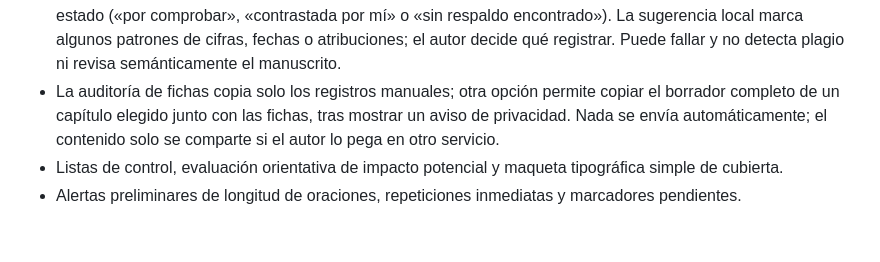
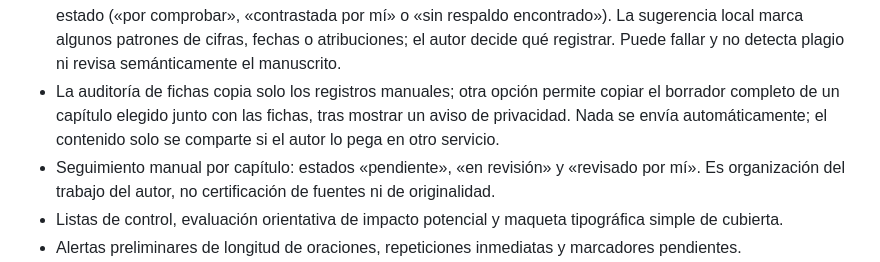
Before and after one commit to danielcorner36/libro-maestro-preview, a Markdown page: README.md, the part around the change. GitHub-like rendering; blank space fills up the shorter version.

Commit message:
Document manual chapter audit tracker
Clarify status is author-reported and non-certifying.

```diff
--- a/README.md
+++ b/README.md
@@ -21,6 +21,7 @@ Primera versión funcional, en español, de un espacio local para acompañar el
 - Registro de fuentes con localizadores, cita textual, paráfrasis de trabajo, afirmación respaldada y vínculo manual con los capítulos donde se utilizan.
 - Mapa manual de afirmaciones por capítulo: fragmento, fuente asociada, localizador, pasaje de evidencia, nota y estado («por comprobar», «contrastada por mí» o «sin respaldo encontrado»). La sugerencia local marca algunos patrones de cifras, fechas o atribuciones; el autor decide qué registrar. Puede fallar y no detecta plagio ni revisa semánticamente el manuscrito.
 - La auditoría de fichas copia solo los registros manuales; otra opción permite copiar el borrador completo de un capítulo elegido junto con las fichas, tras mostrar un aviso de privacidad. Nada se envía automáticamente; el contenido solo se comparte si el autor lo pega en otro servicio.
+- Seguimiento manual por capítulo: estados «pendiente», «en revisión» y «revisado por mí». Es organización del trabajo del autor, no certificación de fuentes ni de originalidad.
 - Listas de control, evaluación orientativa de impacto potencial y maqueta tipográfica simple de cubierta.
 - Alertas preliminares de longitud de oraciones, repeticiones inmediatas y marcadores pendientes.
 - Encargos editoriales que se copian para trabajar después con Zapia en el chat; cada capítulo permite guardar retroalimentación, acciones y decisiones sin mezclarlas con el manuscrito.
```
